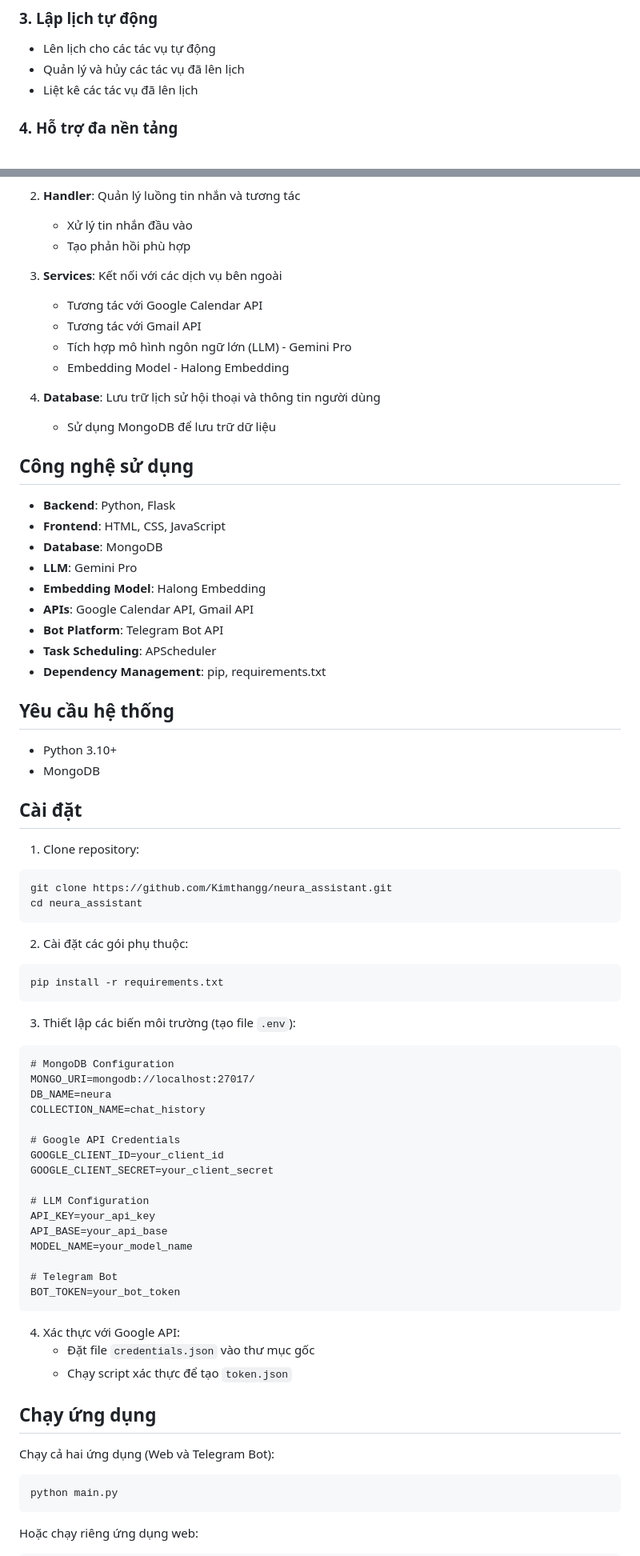
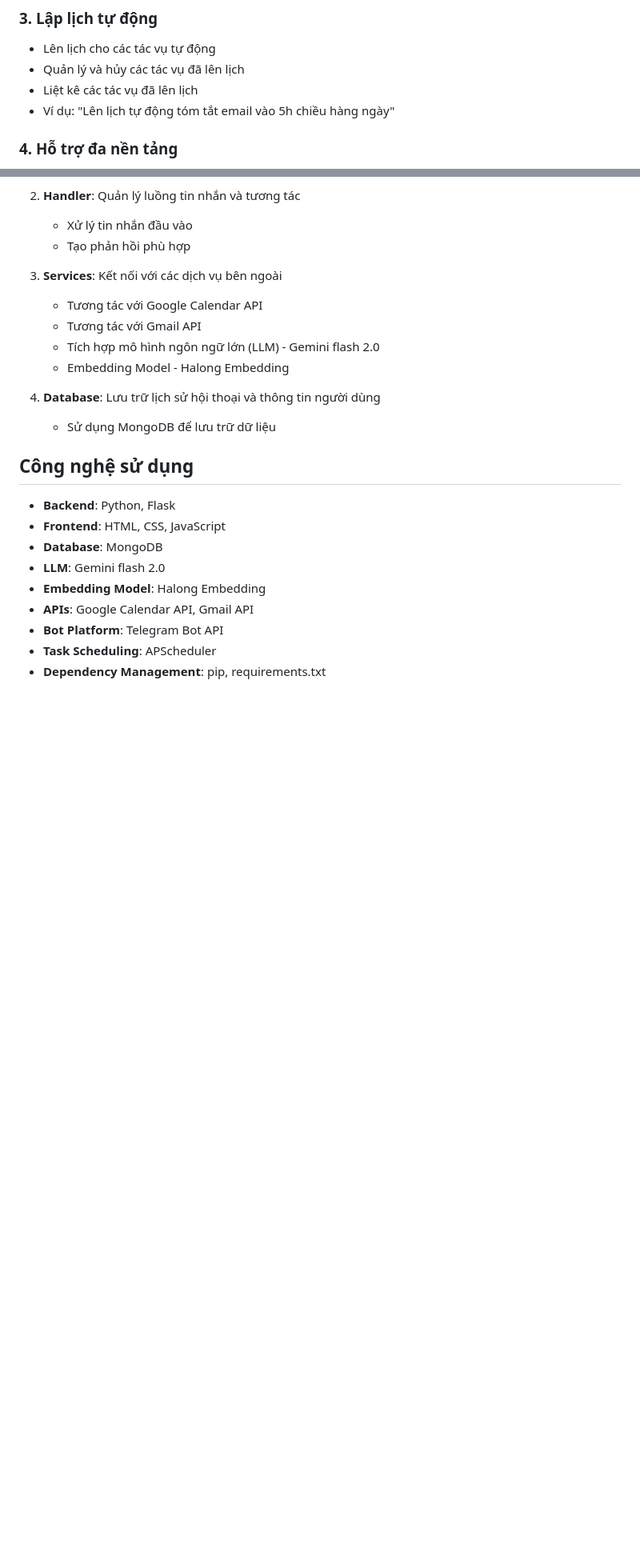
Before and after one commit to Kimthangg/neura_assistant, a Markdown page: README.md, 2 parts joined by grey strips. Shown at 80% size. Drawn GitHub-style; blank space fills up the shorter version.

Commit message:
Sửa README

````diff
--- a/README.md
+++ b/README.md
@@ -37,7 +29,7 @@ Hệ thống Neura được chia thành các phần chính sau:
 - Lên lịch cho các tác vụ tự động
 - Quản lý và hủy các tác vụ đã lên lịch
 - Liệt kê các tác vụ đã lên lịch
-
+- Ví dụ: "Lên lịch tự động tóm tắt email vào 5h chiều hàng ngày"
 ### 4. Hỗ trợ đa nền tảng
 
 - Giao diện web
@@ -110,7 +102,7 @@ Hệ thống Neura được chia thành các phần chính sau:
 3. **Services**: Kết nối với các dịch vụ bên ngoài
    - Tương tác với Google Calendar API
    - Tương tác với Gmail API
-   - Tích hợp mô hình ngôn ngữ lớn (LLM) - Gemini Pro
+   - Tích hợp mô hình ngôn ngữ lớn (LLM) - Gemini flash 2.0
    - Embedding Model - Halong Embedding
 
 4. **Database**: Lưu trữ lịch sử hội thoại và thông tin người dùng
@@ -121,65 +113,9 @@ Hệ thống Neura được chia thành các phần chính sau:
 - **Backend**: Python, Flask
 - **Frontend**: HTML, CSS, JavaScript
 - **Database**: MongoDB
-- **LLM**: Gemini Pro
+- **LLM**: Gemini flash 2.0
 - **Embedding Model**: Halong Embedding
 - **APIs**: Google Calendar API, Gmail API
 - **Bot Platform**: Telegram Bot API
 - **Task Scheduling**: APScheduler
 - **Dependency Management**: pip, requirements.txt
-
-## Yêu cầu hệ thống
-
-- Python 3.10+
-- MongoDB
-
-## Cài đặt
-
-1. Clone repository:
-
-```bash
-git clone https://github.com/Kimthangg/neura_assistant.git
-cd neura_assistant
-```
-
-2. Cài đặt các gói phụ thuộc:
-
-```bash
-pip install -r requirements.txt
-```
-
-3. Thiết lập các biến môi trường (tạo file `.env`):
-
-```
-# MongoDB Configuration
-MONGO_URI=mongodb://localhost:27017/
-DB_NAME=neura
-COLLECTION_NAME=chat_history
-
-# Google API Credentials
-GOOGLE_CLIENT_ID=your_client_id
-GOOGLE_CLIENT_SECRET=your_client_secret
-
-# LLM Configuration
-API_KEY=your_api_key
-API_BASE=your_api_base
-MODEL_NAME=your_model_name
-
-# Telegram Bot
-BOT_TOKEN=your_bot_token
-```
-
-4. Xác thực với Google API:
-   - Đặt file `credentials.json` vào thư mục gốc
-   - Chạy script xác thực để tạo `token.json`
-
-## Chạy ứng dụng
-
-Chạy cả hai ứng dụng (Web và Telegram Bot):
-
-```bash
-python main.py
-```
-
-Hoặc chạy riêng ứng dụng web:
-
````
Also changed, not shown: other parts of README.md (+0 -44 lines).
